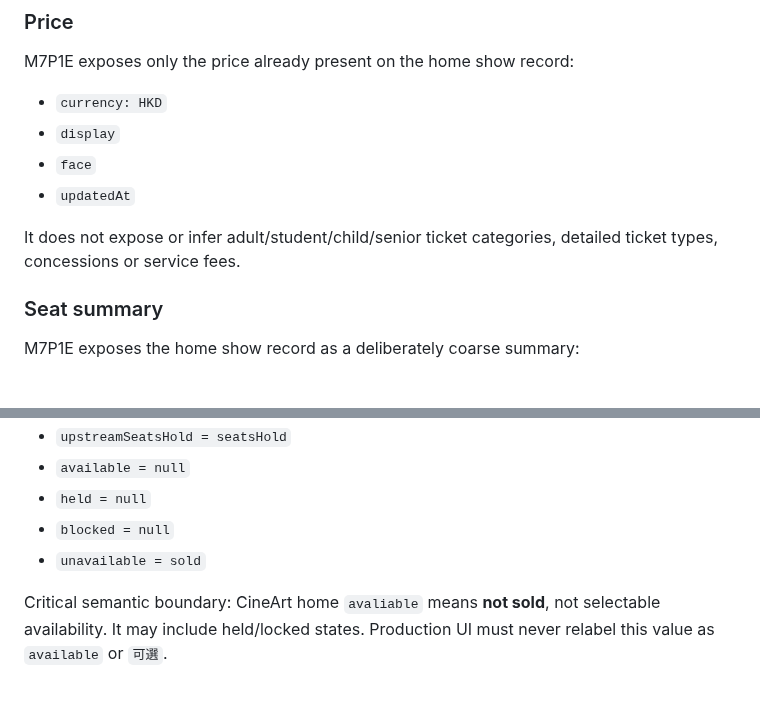
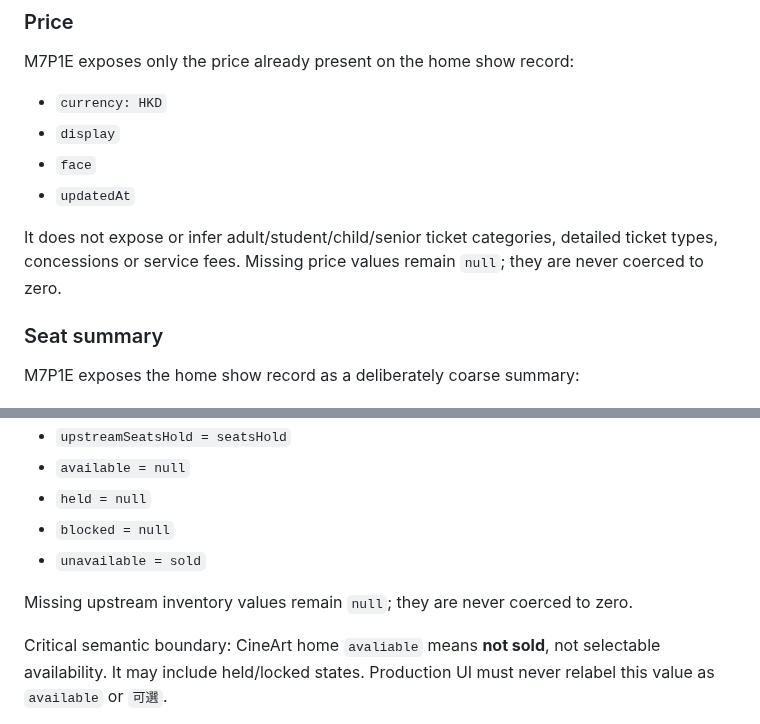
Before and after one commit to MaxYu725/hk-cinema, a Markdown page: docs/checkpoints/m7p1e-cineart-price-seat-summary.md, 2 parts joined by grey strips. GitHub-like rendering; blank space fills up the shorter version.

```diff
--- a/docs/checkpoints/m7p1e-cineart-price-seat-summary.md
+++ b/docs/checkpoints/m7p1e-cineart-price-seat-summary.md
@@ -36,7 +36,7 @@ M7P1E exposes only the price already present on the home show record:
 - `face`
 - `updatedAt`
 
-It does not expose or infer adult/student/child/senior ticket categories, detailed ticket types, concessions or service fees.
+It does not expose or infer adult/student/child/senior ticket categories, detailed ticket types, concessions or service fees. Missing price values remain `null`; they are never coerced to zero.
 
 ### Seat summary
 
@@ -51,6 +51,8 @@ M7P1E exposes the home show record as a deliberately coarse summary:
 - `held = null`
 - `blocked = null`
 - `unavailable = sold`
+
+Missing upstream inventory values remain `null`; they are never coerced to zero.
 
 Critical semantic boundary: CineArt home `avaliable` means **not sold**, not selectable availability. It may include held/locked states. Production UI must never relabel this value as `available` or `可選`.
 
```
Also changed, not shown: other parts of docs/checkpoints/m7p1e-cineart-price-seat-summary.md (+33 -1 lines).
